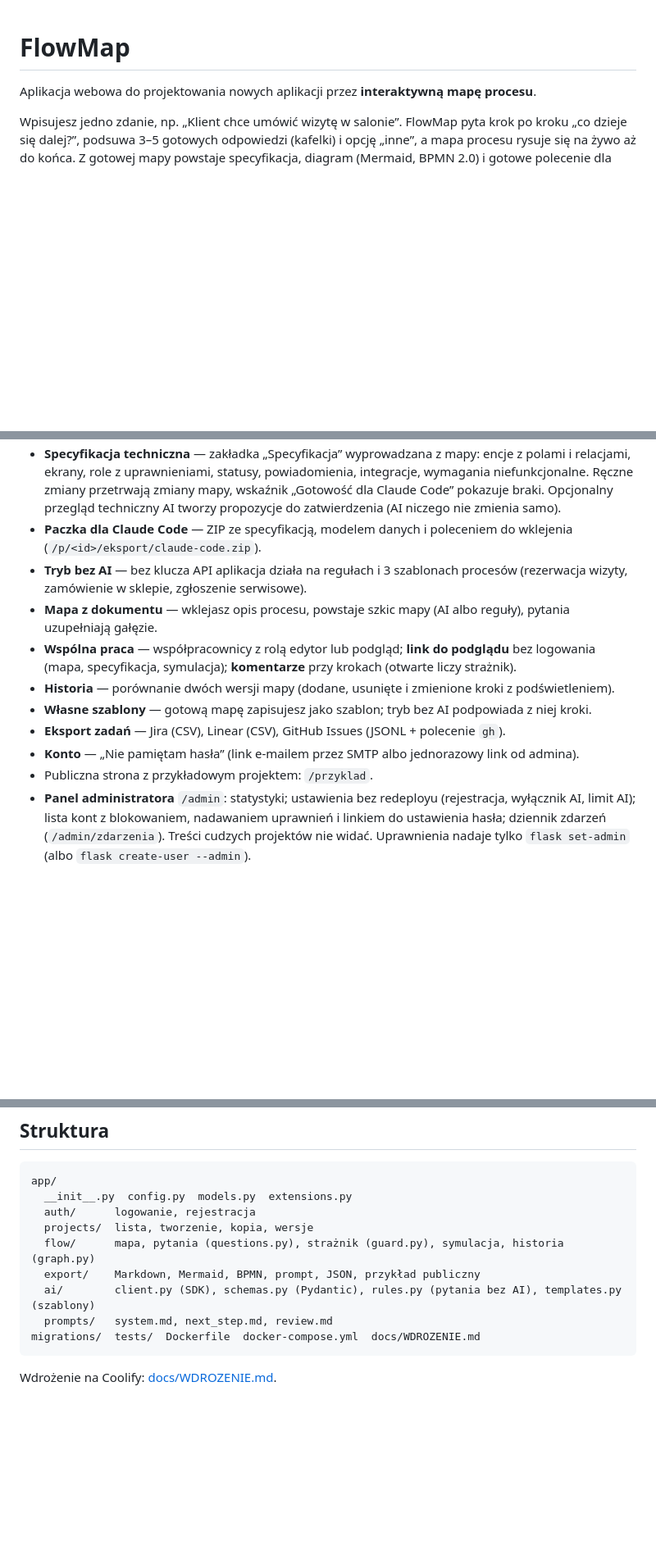
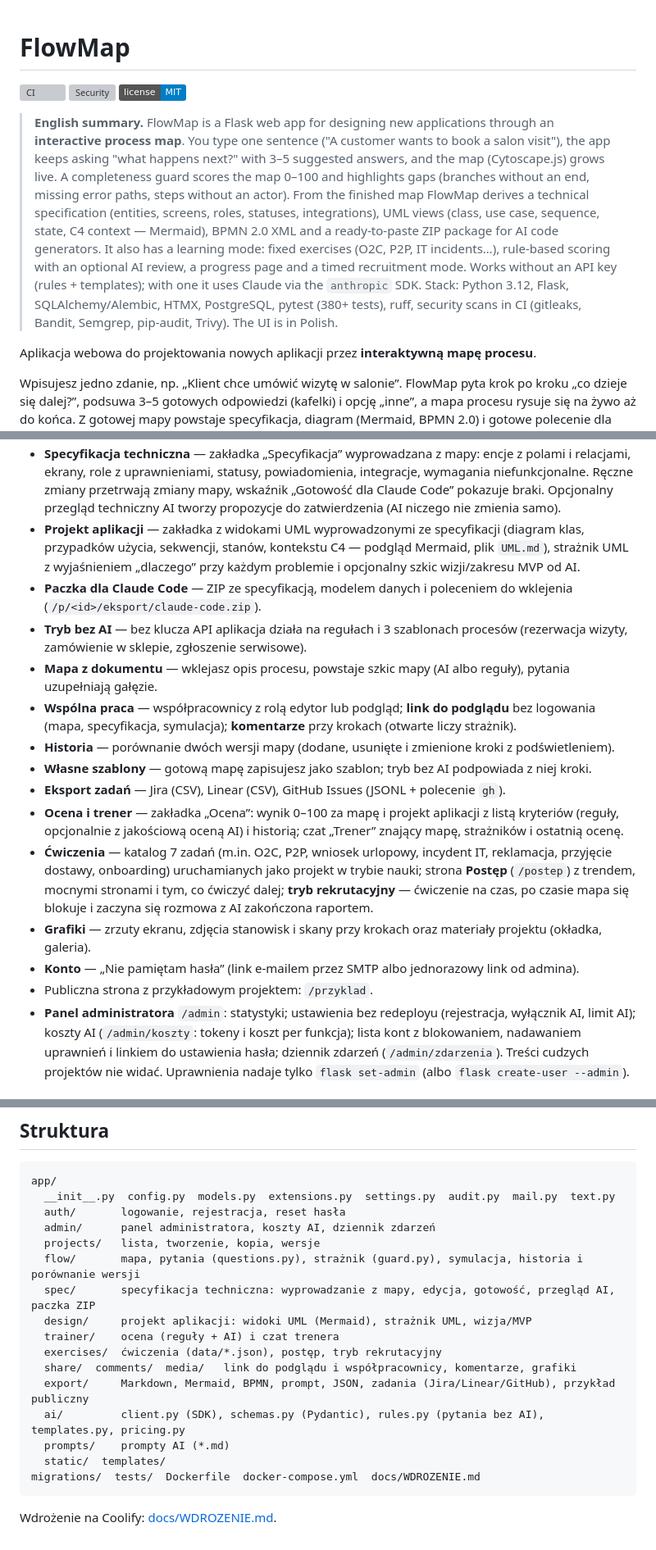
Before and after one commit to TomaszWu14/flowmap, a Markdown page: README.md, 3 parts joined by grey strips. Shown at 82% size. GitHub-like rendering; badges without logos; blank space fills up the shorter version; grey boxes are pictures that could not be loaded.

Commit message:
README: odznaki CI, streszczenie po angielsku, brakujące funkcje i aktualna struktura
Co-Authored-By: Claude Opus 5.5 <noreply@anthropic.com>
Claude-Session: https://claude.ai/code/session_01FKW1Aa4TTFHxRgZmwcBTU9

````diff
--- a/README.md
+++ b/README.md
@@ -1,4 +1,21 @@
 # FlowMap
+
+[![CI](https://github.com/TomaszWu14/flowmap/actions/workflows/ci.yml/badge.svg?branch=main)](https://github.com/TomaszWu14/flowmap/actions/workflows/ci.yml)
+[![Security](https://github.com/TomaszWu14/flowmap/actions/workflows/security.yml/badge.svg?branch=main)](https://github.com/TomaszWu14/flowmap/actions/workflows/security.yml)
+[![License: MIT](https://img.shields.io/badge/license-MIT-blue.svg)](LICENSE)
+
+> **English summary.** FlowMap is a Flask web app for designing new applications through an
+> **interactive process map**. You type one sentence ("A customer wants to book a salon visit"),
+> the app keeps asking "what happens next?" with 3–5 suggested answers, and the map (Cytoscape.js)
+> grows live. A completeness guard scores the map 0–100 and highlights gaps (branches without an end,
+> missing error paths, steps without an actor). From the finished map FlowMap derives a technical
+> specification (entities, screens, roles, statuses, integrations), UML views (class, use case,
+> sequence, state, C4 context — Mermaid), BPMN 2.0 XML and a ready-to-paste ZIP package for
+> AI code generators. It also has a learning mode: fixed exercises (O2C, P2P, IT incidents…),
+> rule-based scoring with an optional AI review, a progress page and a timed recruitment mode.
+> Works without an API key (rules + templates); with one it uses Claude via the `anthropic` SDK.
+> Stack: Python 3.12, Flask, SQLAlchemy/Alembic, HTMX, PostgreSQL, pytest (380+ tests), ruff,
+> security scans in CI (gitleaks, Bandit, Semgrep, pip-audit, Trivy). The UI is in Polish.
 
 Aplikacja webowa do projektowania nowych aplikacji przez **interaktywną mapę procesu**.
 
@@ -25,6 +42,9 @@ i gotowe polecenie dla generatora kodu (Claude Code, Lovable, Bolt).
   ekrany, role z uprawnieniami, statusy, powiadomienia, integracje, wymagania niefunkcjonalne. Ręczne
   zmiany przetrwają zmiany mapy, wskaźnik „Gotowość dla Claude Code” pokazuje braki. Opcjonalny przegląd
   techniczny AI tworzy propozycje do zatwierdzenia (AI niczego nie zmienia samo).
+- **Projekt aplikacji** — zakładka z widokami UML wyprowadzonymi ze specyfikacji (diagram klas, przypadków
+  użycia, sekwencji, stanów, kontekstu C4 — podgląd Mermaid, plik `UML.md`), strażnik UML z wyjaśnieniem
+  „dlaczego” przy każdym problemie i opcjonalny szkic wizji/zakresu MVP od AI.
 - **Paczka dla Claude Code** — ZIP ze specyfikacją, modelem danych i poleceniem do wklejenia
   (`/p/<id>/eksport/claude-code.zip`).
 - **Tryb bez AI** — bez klucza API aplikacja działa na regułach i 3 szablonach procesów
@@ -35,9 +55,16 @@ i gotowe polecenie dla generatora kodu (Claude Code, Lovable, Bolt).
 - **Historia** — porównanie dwóch wersji mapy (dodane, usunięte i zmienione kroki z podświetleniem).
 - **Własne szablony** — gotową mapę zapisujesz jako szablon; tryb bez AI podpowiada z niej kroki.
 - **Eksport zadań** — Jira (CSV), Linear (CSV), GitHub Issues (JSONL + polecenie `gh`).
+- **Ocena i trener** — zakładka „Ocena”: wynik 0–100 za mapę i projekt aplikacji z listą kryteriów (reguły,
+  opcjonalnie z jakościową oceną AI) i historią; czat „Trener” znający mapę, strażników i ostatnią ocenę.
+- **Ćwiczenia** — katalog 7 zadań (m.in. O2C, P2P, wniosek urlopowy, incydent IT, reklamacja, przyjęcie
+  dostawy, onboarding) uruchamianych jako projekt w trybie nauki; strona **Postęp** (`/postep`) z trendem,
+  mocnymi stronami i tym, co ćwiczyć dalej; **tryb rekrutacyjny** — ćwiczenie na czas, po czasie mapa
+  się blokuje i zaczyna się rozmowa z AI zakończona raportem.
+- **Grafiki** — zrzuty ekranu, zdjęcia stanowisk i skany przy krokach oraz materiały projektu (okładka, galeria).
 - **Konto** — „Nie pamiętam hasła” (link e-mailem przez SMTP albo jednorazowy link od admina).
 - Publiczna strona z przykładowym projektem: `/przyklad`.
-- **Panel administratora** `/admin`: statystyki; ustawienia bez redeployu (rejestracja, wyłącznik AI, limit AI);
+- **Panel administratora** `/admin`: statystyki; ustawienia bez redeployu (rejestracja, wyłącznik AI, limit AI); koszty AI (`/admin/koszty`: tokeny i koszt per funkcja);
   lista kont z blokowaniem, nadawaniem uprawnień i linkiem do ustawienia hasła; dziennik zdarzeń
   (`/admin/zdarzenia`). Treści cudzych projektów nie widać. Uprawnienia nadaje tylko `flask set-admin`
   (albo `flask create-user --admin`).
@@ -114,13 +141,20 @@ proponuje aktualizacje. Zgłaszanie podatności i szczegóły: [SECURITY.md](SEC
 
 ```
 app/
-  __init__.py  config.py  models.py  extensions.py
-  auth/      logowanie, rejestracja
-  projects/  lista, tworzenie, kopia, wersje
-  flow/      mapa, pytania (questions.py), strażnik (guard.py), symulacja, historia (graph.py)
-  export/    Markdown, Mermaid, BPMN, prompt, JSON, przykład publiczny
-  ai/        client.py (SDK), schemas.py (Pydantic), rules.py (pytania bez AI), templates.py (szablony)
-  prompts/   system.md, next_step.md, review.md
+  __init__.py  config.py  models.py  extensions.py  settings.py  audit.py  mail.py  text.py
+  auth/       logowanie, rejestracja, reset hasła
+  admin/      panel administratora, koszty AI, dziennik zdarzeń
+  projects/   lista, tworzenie, kopia, wersje
+  flow/       mapa, pytania (questions.py), strażnik (guard.py), symulacja, historia i porównanie wersji
+  spec/       specyfikacja techniczna: wyprowadzanie z mapy, edycja, gotowość, przegląd AI, paczka ZIP
+  design/     projekt aplikacji: widoki UML (Mermaid), strażnik UML, wizja/MVP
+  trainer/    ocena (reguły + AI) i czat trenera
+  exercises/  ćwiczenia (data/*.json), postęp, tryb rekrutacyjny
+  share/  comments/  media/   link do podglądu i współpracownicy, komentarze, grafiki
+  export/     Markdown, Mermaid, BPMN, prompt, JSON, zadania (Jira/Linear/GitHub), przykład publiczny
+  ai/         client.py (SDK), schemas.py (Pydantic), rules.py (pytania bez AI), templates.py, pricing.py
+  prompts/    prompty AI (*.md)
+  static/  templates/
 migrations/  tests/  Dockerfile  docker-compose.yml  docs/WDROZENIE.md
 ```
 
````
